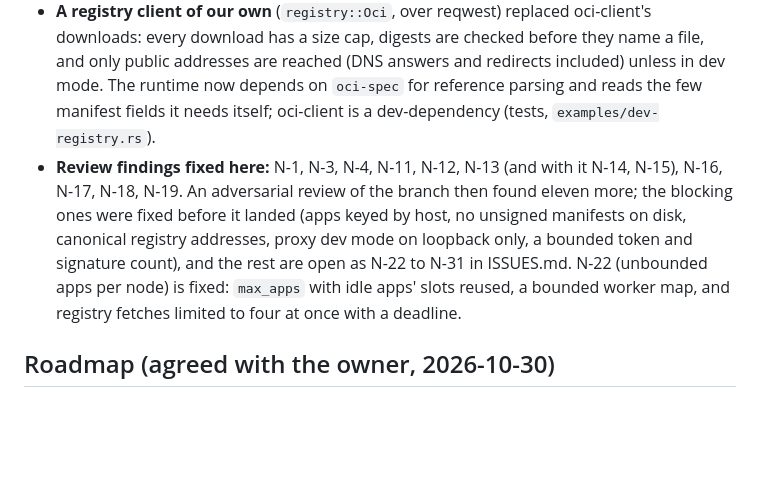
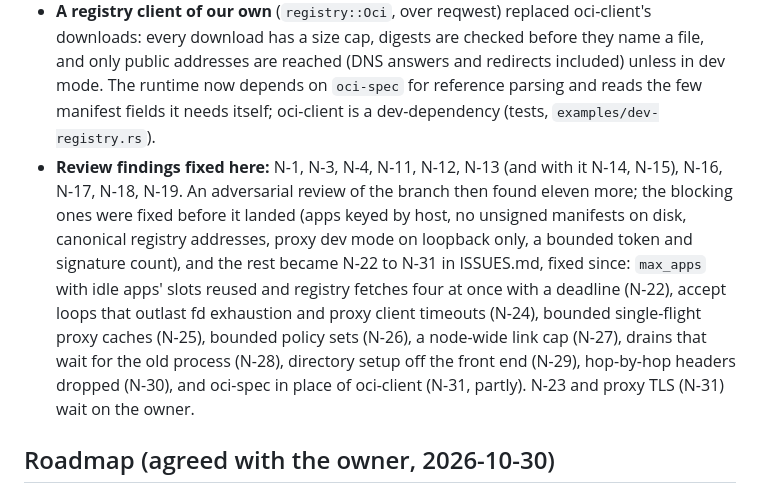
Before and after one commit to carsonfarmer/nanovm, a Markdown page: PLAN.md, the part around the change. Drawn GitHub-style; blank space fills up the shorter version.

```diff
--- a/PLAN.md
+++ b/PLAN.md
@@ -338,7 +338,7 @@ Built on branch `proxy` by one agent and finished by another. README's "The prox
 - **App identity:** an app's name on the node, its volumes and its uid come from its host and `registry/repository` (`registry::app_name`: a readable prefix and a hash of the whole). Keyed by repository alone, as first built, any domain could switch another's app to an old signed version on its data; the review caught it.
 - **Dev mode** (`dev = true`, refused unless `listen` is loopback): no signature check; registries and egress may be on private addresses; loopback registries are plain HTTP. Tests and the demo use it with a `container-registry` instance on loopback (`examples/dev-registry.rs`).
 - **A registry client of our own** (`registry::Oci`, over reqwest) replaced oci-client's downloads: every download has a size cap, digests are checked before they name a file, and only public addresses are reached (DNS answers and redirects included) unless in dev mode. The runtime now depends on `oci-spec` for reference parsing and reads the few manifest fields it needs itself; oci-client is a dev-dependency (tests, `examples/dev-registry.rs`).
-- **Review findings fixed here:** N-1, N-3, N-4, N-11, N-12, N-13 (and with it N-14, N-15), N-16, N-17, N-18, N-19. An adversarial review of the branch then found eleven more; the blocking ones were fixed before it landed (apps keyed by host, no unsigned manifests on disk, canonical registry addresses, proxy dev mode on loopback only, a bounded token and signature count), and the rest are open as N-22 to N-31 in ISSUES.md. N-22 (unbounded apps per node) is fixed: `max_apps` with idle apps' slots reused, a bounded worker map, and registry fetches limited to four at once with a deadline.
+- **Review findings fixed here:** N-1, N-3, N-4, N-11, N-12, N-13 (and with it N-14, N-15), N-16, N-17, N-18, N-19. An adversarial review of the branch then found eleven more; the blocking ones were fixed before it landed (apps keyed by host, no unsigned manifests on disk, canonical registry addresses, proxy dev mode on loopback only, a bounded token and signature count), and the rest became N-22 to N-31 in ISSUES.md, fixed since: `max_apps` with idle apps' slots reused and registry fetches four at once with a deadline (N-22), accept loops that outlast fd exhaustion and proxy client timeouts (N-24), bounded single-flight proxy caches (N-25), bounded policy sets (N-26), a node-wide link cap (N-27), drains that wait for the old process (N-28), directory setup off the front end (N-29), hop-by-hop headers dropped (N-30), and oci-spec in place of oci-client (N-31, partly). N-23 and proxy TLS (N-31) wait on the owner.
 
 ## Roadmap (agreed with the owner, 2026-10-30)
 
```
Also changed, not shown: HANDOFF.md (+8 -3 lines).
